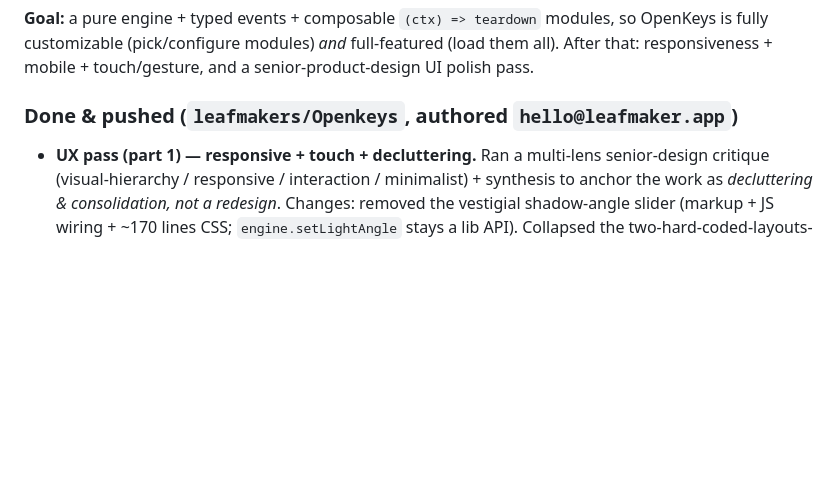
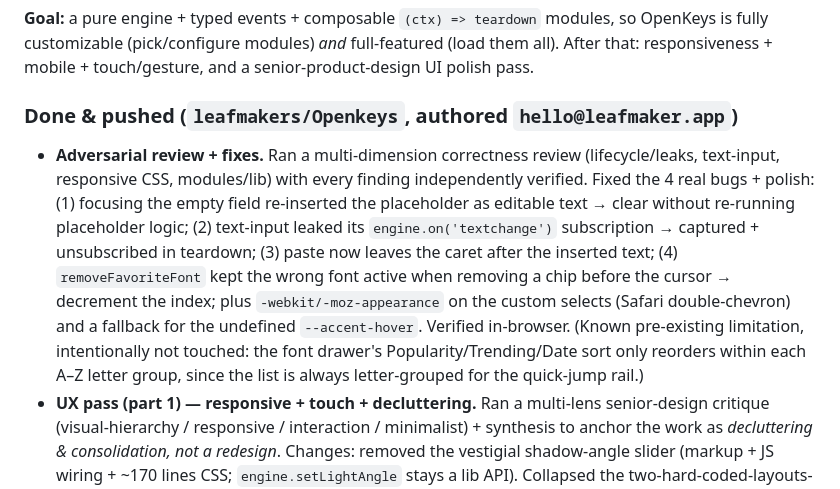
Before and after one commit to leafmakers/Openkeys, a Markdown page: docs/dev/PROGRESS.md, the part around the change. Drawn GitHub-style; blank space fills up the shorter version.

Commit message:
Update PROGRESS log: adversarial review + fixes milestone

```diff
--- a/docs/dev/PROGRESS.md
+++ b/docs/dev/PROGRESS.md
@@ -12,6 +12,7 @@ is fully customizable (pick/configure modules) *and* full-featured (load them al
 responsiveness + mobile + touch/gesture, and a senior-product-design UI polish pass.
 
 ### Done & pushed (`leafmakers/Openkeys`, authored `hello@leafmaker.app`)
+- **Adversarial review + fixes.** Ran a multi-dimension correctness review (lifecycle/leaks, text-input, responsive CSS, modules/lib) with every finding independently verified. Fixed the 4 real bugs + polish: (1) focusing the empty field re-inserted the placeholder as editable text → clear without re-running placeholder logic; (2) text-input leaked its `engine.on('textchange')` subscription → captured + unsubscribed in teardown; (3) paste now leaves the caret after the inserted text; (4) `removeFavoriteFont` kept the wrong font active when removing a chip before the cursor → decrement the index; plus `-webkit/-moz-appearance` on the custom selects (Safari double-chevron) and a fallback for the undefined `--accent-hover`. Verified in-browser. (Known pre-existing limitation, intentionally not touched: the font drawer's Popularity/Trending/Date sort only reorders within each A–Z letter group, since the list is always letter-grouped for the quick-jump rail.)
 - **UX pass (part 1) — responsive + touch + decluttering.** Ran a multi-lens senior-design critique (visual-hierarchy / responsive / interaction / minimalist) + synthesis to anchor the work as *decluttering & consolidation, not a redesign*. Changes: removed the vestigial shadow-angle slider (markup + JS wiring + ~170 lines CSS; `engine.setLightAngle` stays a lib API). Collapsed the two-hard-coded-layouts-fighting-with-`!important` into **one responsive system** — a single text dock (`#textDisplayWrapper` = input + WPM/count + frequency bar) that is a top card on desktop and a bottom dock on mobile, children in normal flow (the WPM/bar-under-card overlap bug is gone at the root). Removed the duplicate `#mobileTextDisplay` (one `#textDisplay` everywhere; text-input + font-library updated). Bottom `#controls` is now a tidy row of two matched pills (font picker + Preview Poster). Real mobile **tap-to-type**: a stationary tap on the canvas focuses the field (drags stay orbit gestures), `visualViewport` lifts the dock above the soft keyboard (`--kb-inset`), placeholder reads "Tap to type…" on coarse pointers. Lightened the font-drawer backdrop/shadow and fixed its broken mobile layout (single-column full-width stack instead of an off-screen 2-col grid). `base.css` 1051→~440 lines (all dead auth/AI/heightUp/type/warning CSS gone). Verified across desktop+mobile × light+dark, drawer, poster, settings; `build` + `build:lib` pass; console clean.
 - **Step 8** — sharded `styles/main.css` (3,295 lines) into `styles/tokens.css` (vars + Inter @import + body/canvas), `styles/base.css` (navbar, #controls, shadow slider, global button/.hidden, all @media), and each module's `style.css` (real styles now, not placeholders). Dropped **460 lines** of dead auth + AI-button CSS. Classification was fanned out across the file and validated for gap-free full coverage. Finalized the lib: per-module exports + `MODULE_REGISTRY` + `<open-keys modules="…">` parsing, and fixed `tsconfig.lib.json`'s stale `src/js/*` includes. Verified: identical light/dark render + font drawer, `build` (CSS 50.8 kB) and `build:lib` (now ships `dist-lib/style.css` + all module `.d.ts`) pass, console clean. **Modular refactor complete — `src/js/` is gone; everything is `core/` + `modules/` + `shared/`.**
 - **Step 7** — extracted `modules/font-library` (pinned-font chips + prev/next, Google Fonts drawer with search/filters/sort, per-weight previews, A–Z quick-jump) with private `google-fonts.ts` (catalog fetch + CSS URLs) and `az-scroll-guide.ts`. Now applies fonts via `engine.setKeyCapFont` (so `activeFont` + the poster title stay in sync) and sets the HTML text-display `fontFamily`. API key read from `config.typography.googleFontsApiKey` (defaulted from `VITE_GOOGLE_FONTS_API_KEY` in `resolveConfig`). Teardown clears the search timeout, disconnects the weight observer, drops `body.font-drawer-open`. `theme-toggle` now self-gates (hides `#themeToggle` when disabled). **Deleted `src/js/ui.ts`**; `main.ts` composes the full module set. Removed the vestigial `#heightUp/#heightDown/#type` buttons and legacy `#warning` from `index.html`. Verified: chips/cycle/drawer/Esc, poster title reflects active font, both `build` + `build:lib` pass, no console errors.
```
